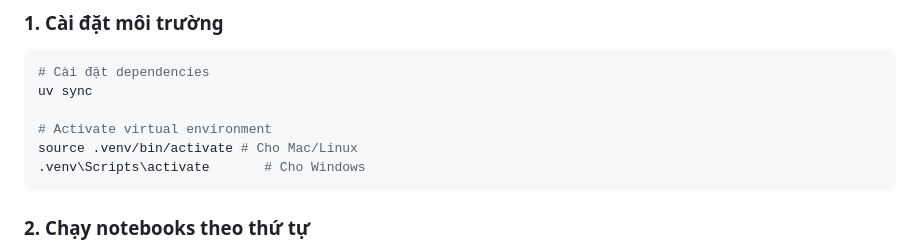
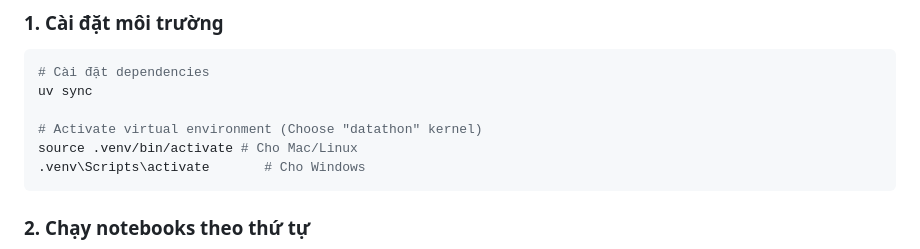
Before and after one commit to Henryy2510/datathon, a Markdown page: README.md, the part around the change. GitHub-like rendering.

Commit message:
hướng dẫn người không biết dùng kernel

````diff
--- a/README.md
+++ b/README.md
@@ -89,7 +89,7 @@ Báo cáo phân tích hiệu quả kinh doanh của một công ty thương mạ
 # Cài đặt dependencies
 uv sync
 
-# Activate virtual environment
+# Activate virtual environment (Choose "datathon" kernel)
 source .venv/bin/activate # Cho Mac/Linux
 .venv\Scripts\activate       # Cho Windows
 ```
````
